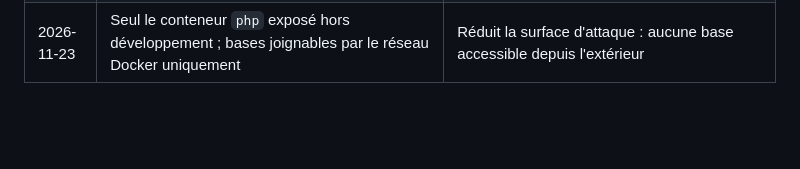
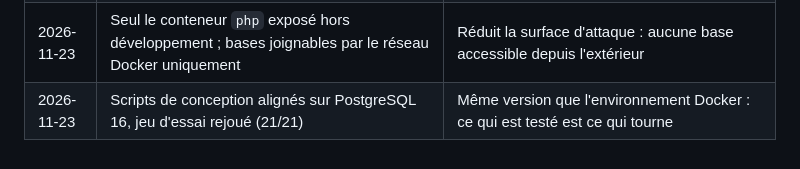
Before and after one commit to IamArayel/MSP2-PretOutil, a Markdown page: README.md, the part around the change. Rendered like a GitHub page; blank space fills up the shorter version.

```diff
--- a/README.md
+++ b/README.md
@@ -392,3 +392,4 @@ Dans Docker, `compose.yaml` construit `DATABASE_URL` à partir des variables `PO
 | 2026-11-23 | Journalisation d'une réservation après le `COMMIT`, sans bloquer si MongoDB est indisponible | On ne journalise que ce qui a eu lieu ; le journal ne doit pas empêcher le service rendu |
 | 2026-11-23 | Schéma d'architecture unique : cinq couches logicielles dans le conteneur `php`, une base par conteneur | Montre sur une seule page le découpage logique, la répartition physique et la sécurité de chaque couche |
 | 2026-11-23 | Seul le conteneur `php` exposé hors développement ; bases joignables par le réseau Docker uniquement | Réduit la surface d'attaque : aucune base accessible depuis l'extérieur |
+| 2026-11-23 | Scripts de conception alignés sur PostgreSQL 16, jeu d'essai rejoué (21/21) | Même version que l'environnement Docker : ce qui est testé est ce qui tourne |
```
Also changed, not shown: docs/conception/conventions-nommage.md (+1 -1 lines), docs/conception/mpd.md (+3 -3 lines), docs/conception/mpd.png, 3 other files.
